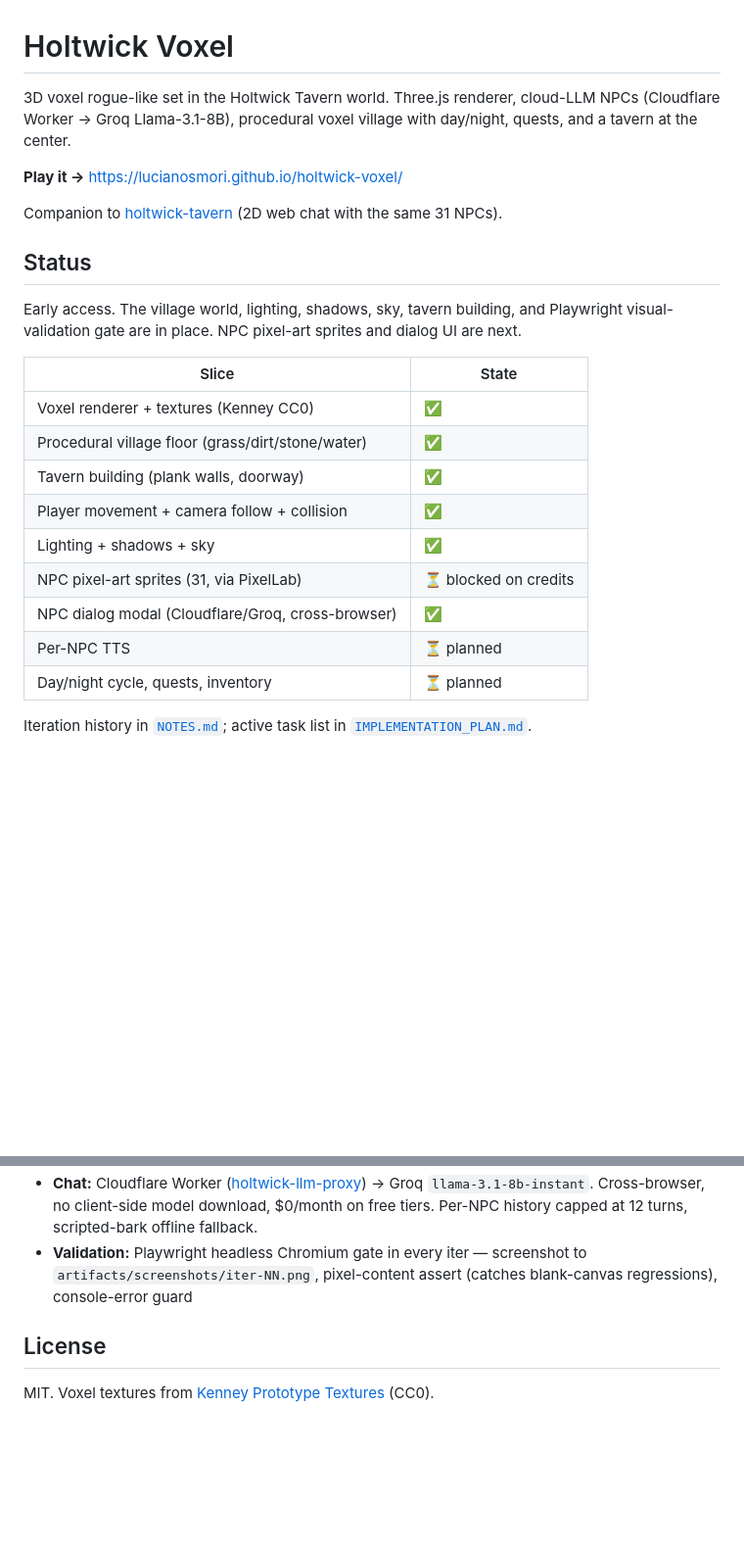
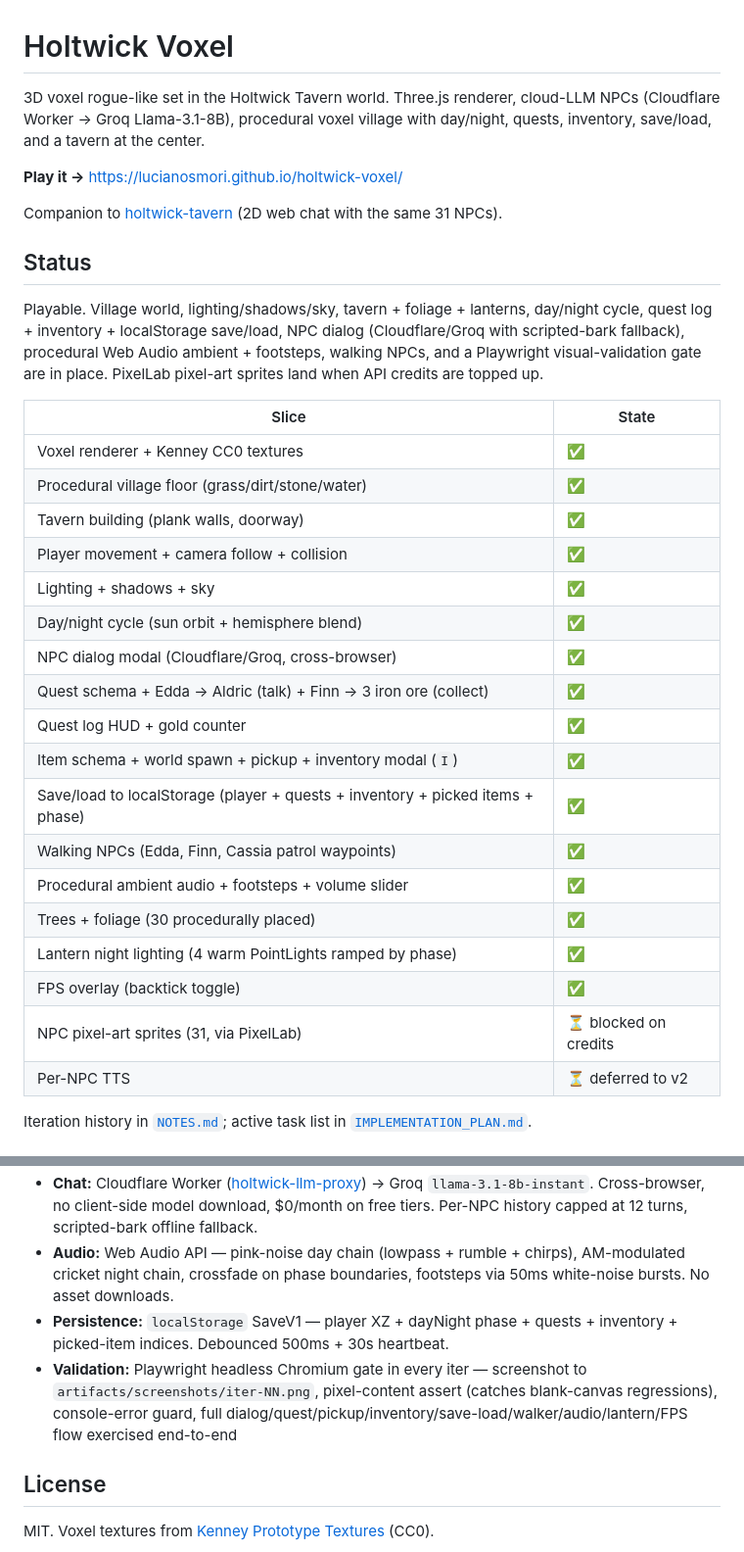
Before and after one commit to lucianosmori/holtwick-voxel, a Markdown page: README.md, 2 parts joined by grey strips. Shown: that part at 98% size. Rendered like a GitHub page; blank space fills up the shorter version.

```diff
--- a/README.md
+++ b/README.md
@@ -1,6 +1,6 @@
 # Holtwick Voxel
 
-3D voxel rogue-like set in the Holtwick Tavern world. Three.js renderer, cloud-LLM NPCs (Cloudflare Worker -> Groq Llama-3.1-8B), procedural voxel village with day/night, quests, and a tavern at the center.
+3D voxel rogue-like set in the Holtwick Tavern world. Three.js renderer, cloud-LLM NPCs (Cloudflare Worker -> Groq Llama-3.1-8B), procedural voxel village with day/night, quests, inventory, save/load, and a tavern at the center.
 
 **Play it →** https://lucianosmori.github.io/holtwick-voxel/
 
@@ -8,18 +8,27 @@ Companion to [holtwick-tavern](https://github.com/lucianosmori/holtwick-tavern)
 
 ## Status
 
-Early access. The village world, lighting, shadows, sky, tavern building, and Playwright visual-validation gate are in place. NPC pixel-art sprites and dialog UI are next.
+Playable. Village world, lighting/shadows/sky, tavern + foliage + lanterns, day/night cycle, quest log + inventory + localStorage save/load, NPC dialog (Cloudflare/Groq with scripted-bark fallback), procedural Web Audio ambient + footsteps, walking NPCs, and a Playwright visual-validation gate are in place. PixelLab pixel-art sprites land when API credits are topped up.
 
 | Slice | State |
 |---|---|
-| Voxel renderer + textures (Kenney CC0) | ✅ |
+| Voxel renderer + Kenney CC0 textures | ✅ |
 | Procedural village floor (grass/dirt/stone/water) | ✅ |
 | Tavern building (plank walls, doorway) | ✅ |
 | Player movement + camera follow + collision | ✅ |
 | Lighting + shadows + sky | ✅ |
+| Day/night cycle (sun orbit + hemisphere blend) | ✅ |
+| NPC dialog modal (Cloudflare/Groq, cross-browser) | ✅ |
+| Quest schema + Edda → Aldric (talk) + Finn → 3 iron ore (collect) | ✅ |
+| Quest log HUD + gold counter | ✅ |
+| Item schema + world spawn + pickup + inventory modal (`I`) | ✅ |
+| Save/load to localStorage (player + quests + inventory + picked items + phase) | ✅ |
+| Walking NPCs (Edda, Finn, Cassia patrol waypoints) | ✅ |
+| Procedural ambient audio + footsteps + volume slider | ✅ |
+| Trees + foliage (30 procedurally placed) | ✅ |
+| Lantern night lighting (4 warm PointLights ramped by phase) | ✅ |
+| FPS overlay (backtick toggle) | ✅ |
 | NPC pixel-art sprites (31, via PixelLab) | ⏳ blocked on credits |
-| NPC dialog modal (Cloudflare/Groq, cross-browser) | ✅ |
-| Per-NPC TTS | ⏳ planned |
-| Day/night cycle, quests, inventory | ⏳ planned |
+| Per-NPC TTS | ⏳ deferred to v2 |
 
 Iteration history in [`NOTES.md`](./NOTES.md); active task list in [`IMPLEMENTATION_PLAN.md`](./IMPLEMENTATION_PLAN.md).
@@ -43,5 +74,7 @@ npm run validate:visual  # headless Playwright screenshot + console-error check
 - **Chat:** Cloudflare Worker ([holtwick-llm-proxy](https://github.com/lucianosmori/holtwick-llm-proxy)) -> Groq `llama-3.1-8b-instant`. Cross-browser, no client-side model download, $0/month on free tiers. Per-NPC history capped at 12 turns, scripted-bark offline fallback.
-- **Validation:** Playwright headless Chromium gate in every iter — screenshot to `artifacts/screenshots/iter-NN.png`, pixel-content assert (catches blank-canvas regressions), console-error guard
+- **Audio:** Web Audio API — pink-noise day chain (lowpass + rumble + chirps), AM-modulated cricket night chain, crossfade on phase boundaries, footsteps via 50ms white-noise bursts. No asset downloads.
+- **Persistence:** `localStorage` SaveV1 — player XZ + dayNight phase + quests + inventory + picked-item indices. Debounced 500ms + 30s heartbeat.
+- **Validation:** Playwright headless Chromium gate in every iter — screenshot to `artifacts/screenshots/iter-NN.png`, pixel-content assert (catches blank-canvas regressions), console-error guard, full dialog/quest/pickup/inventory/save-load/walker/audio/lantern/FPS flow exercised end-to-end
 
 ## License
 
```
Also changed, not shown: other parts of README.md (+25 -3 lines), IMPLEMENTATION_PLAN.md (+19 -20 lines), NOTES.md (+1 -0 lines), artifacts/screenshots/showcase-dialog.png (added), artifacts/screenshots/showcase-inventory.png (added), artifacts/screenshots/showcase-night-lanterns.png (added), artifacts/screenshots/showcase-village-day.png (added), 2 other files.
